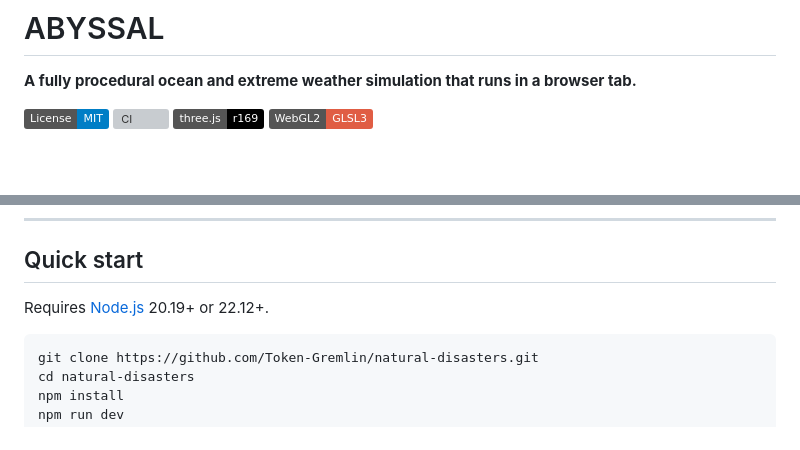
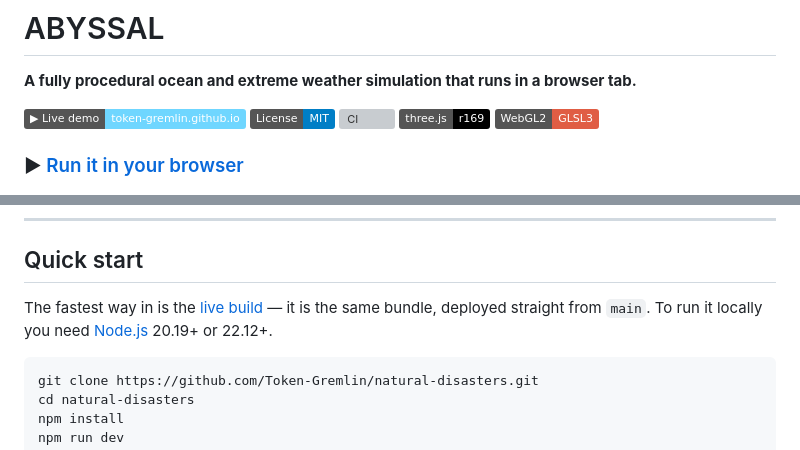
Before and after one commit to Token-Gremlin/natural-disasters, a Markdown page: README.md, 2 parts joined by grey strips. Rendered like a GitHub page; badges without logos; blank space fills up the shorter version; grey boxes are pictures that could not be loaded.

Commit message:
docs: link the live GitHub Pages build from the README
The deployment went up after the README was written, so the one thing a visitor
most wants — a way to see it move without cloning anything — was missing.

Co-authored-by: Cursor <cursoragent@cursor.com>

````diff
--- a/README.md
+++ b/README.md
@@ -2,10 +2,13 @@
 
 **A fully procedural ocean and extreme weather simulation that runs in a browser tab.**
 
+[![Live demo](https://img.shields.io/badge/▶_Live_demo-token--gremlin.github.io-6fd6ff.svg)](https://token-gremlin.github.io/natural-disasters/)
 [![License: MIT](https://img.shields.io/badge/License-MIT-blue.svg)](LICENSE)
 [![CI](https://github.com/Token-Gremlin/natural-disasters/actions/workflows/ci.yml/badge.svg)](https://github.com/Token-Gremlin/natural-disasters/actions/workflows/ci.yml)
 [![Three.js](https://img.shields.io/badge/three.js-r169-black.svg)](https://threejs.org)
 [![WebGL2](https://img.shields.io/badge/WebGL2-GLSL3-red.svg)](https://registry.khronos.org/webgl/specs/latest/2.0/)
+
+### ▶ [Run it in your browser](https://token-gremlin.github.io/natural-disasters/)
 
 ![Clear sky over open ocean with a sun glitter path](docs/media/clear-sky.png)
 
@@ -99,7 +102,9 @@ film grain and vignette. Quality adapts at runtime to hold a frame budget.
 
 ## Quick start
 
-Requires [Node.js](https://nodejs.org) 20.19+ or 22.12+.
+The fastest way in is the [live build](https://token-gremlin.github.io/natural-disasters/) —
+it is the same bundle, deployed straight from `main`. To run it locally you need
+[Node.js](https://nodejs.org) 20.19+ or 22.12+.
 
 ```bash
 git clone https://github.com/Token-Gremlin/natural-disasters.git
````
